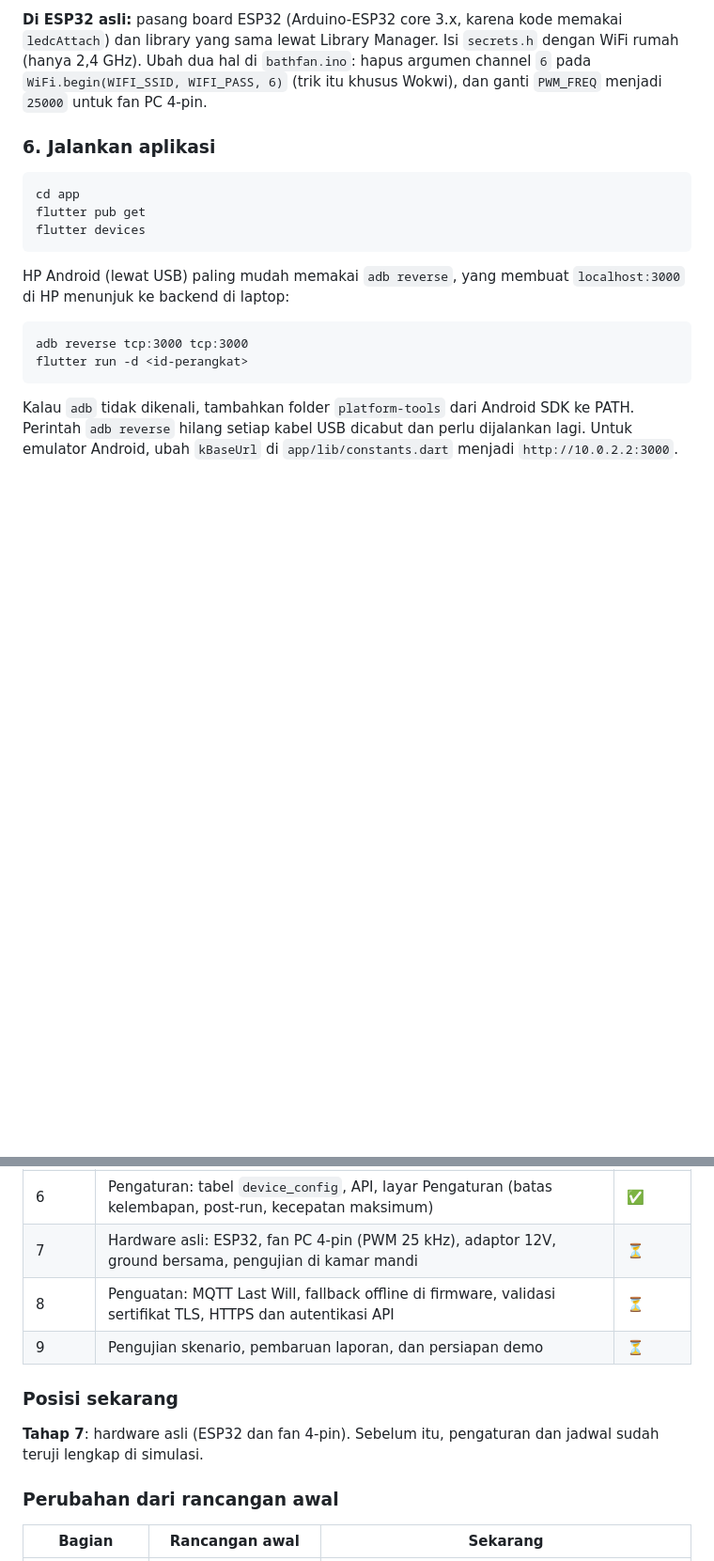
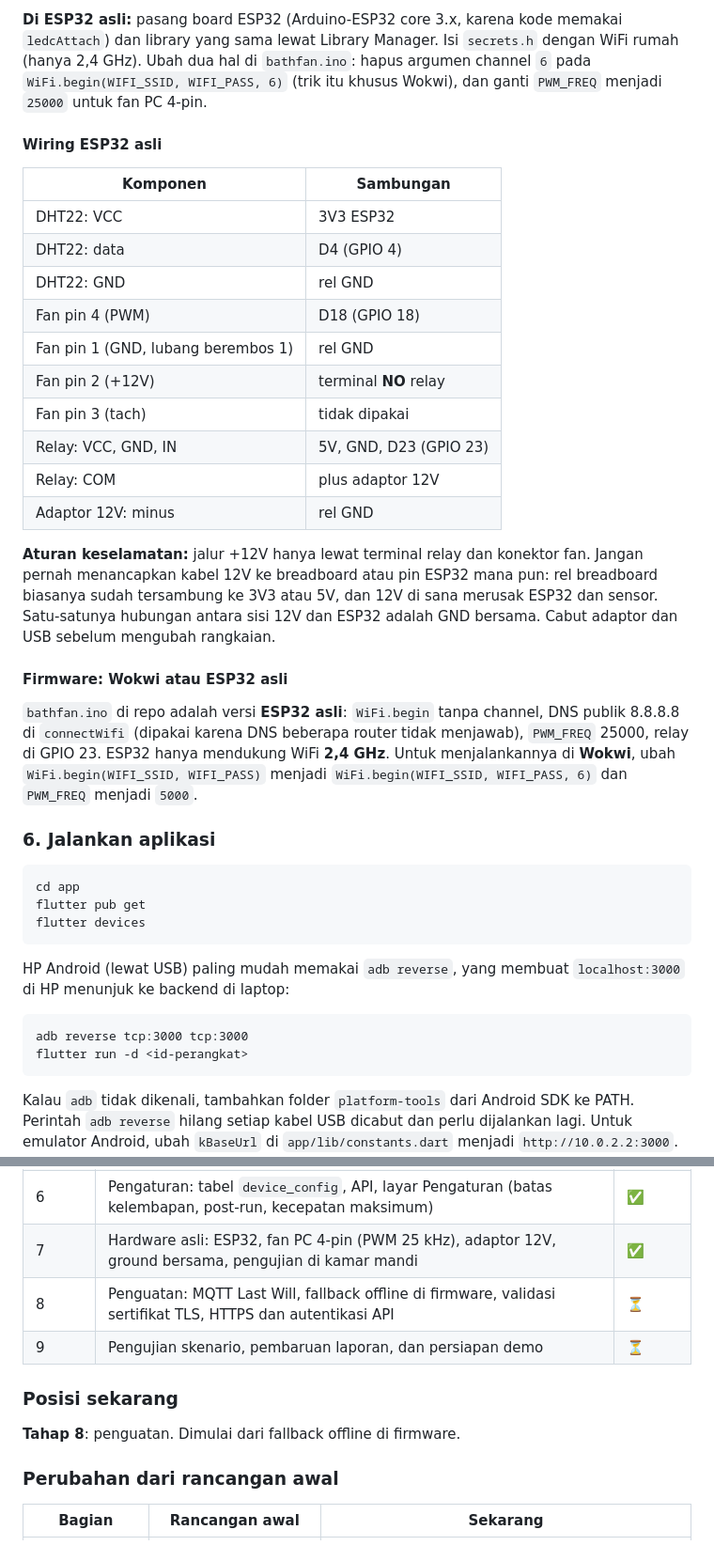
Before and after one commit to anubluskrin/smart-exhaus-fan, a Markdown page: README.md, 2 parts joined by grey strips. Shown at 94% size. Rendered like a GitHub page; blank space fills up the shorter version.

Commit message:
docs: update milestone

````diff
--- a/README.md
+++ b/README.md
@@ -204,6 +205,27 @@ Biarkan terminal ini terbuka, karena inilah backend yang sedang berjalan. `node
 
 **Di ESP32 asli:** pasang board ESP32 (Arduino-ESP32 core 3.x, karena kode memakai `ledcAttach`) dan library yang sama lewat Library Manager. Isi `secrets.h` dengan WiFi rumah (hanya 2,4 GHz). Ubah dua hal di `bathfan.ino`: hapus argumen channel `6` pada `WiFi.begin(WIFI_SSID, WIFI_PASS, 6)` (trik itu khusus Wokwi), dan ganti `PWM_FREQ` menjadi `25000` untuk fan PC 4-pin.
 
+#### Wiring ESP32 asli
+
+| Komponen | Sambungan |
+|---|---|
+| DHT22: VCC | 3V3 ESP32 |
+| DHT22: data | D4 (GPIO 4) |
+| DHT22: GND | rel GND |
+| Fan pin 4 (PWM) | D18 (GPIO 18) |
+| Fan pin 1 (GND, lubang berembos 1) | rel GND |
+| Fan pin 2 (+12V) | terminal **NO** relay |
+| Fan pin 3 (tach) | tidak dipakai |
+| Relay: VCC, GND, IN | 5V, GND, D23 (GPIO 23) |
+| Relay: COM | plus adaptor 12V |
+| Adaptor 12V: minus | rel GND |
+
+**Aturan keselamatan:** jalur +12V hanya lewat terminal relay dan konektor fan. Jangan pernah menancapkan kabel 12V ke breadboard atau pin ESP32 mana pun: rel breadboard biasanya sudah tersambung ke 3V3 atau 5V, dan 12V di sana merusak ESP32 dan sensor. Satu-satunya hubungan antara sisi 12V dan ESP32 adalah GND bersama. Cabut adaptor dan USB sebelum mengubah rangkaian.
+
+#### Firmware: Wokwi atau ESP32 asli
+
+`bathfan.ino` di repo adalah versi **ESP32 asli**: `WiFi.begin` tanpa channel, DNS publik 8.8.8.8 di `connectWifi` (dipakai karena DNS beberapa router tidak menjawab), `PWM_FREQ` 25000, relay di GPIO 23. ESP32 hanya mendukung WiFi **2,4 GHz**. Untuk menjalankannya di **Wokwi**, ubah `WiFi.begin(WIFI_SSID, WIFI_PASS)` menjadi `WiFi.begin(WIFI_SSID, WIFI_PASS, 6)` dan `PWM_FREQ` menjadi `5000`.
+
 ### 6. Jalankan aplikasi
 
 ```
@@ -295,13 +319,13 @@ Legenda: ✅ selesai, 🔄 sedang dikerjakan, ⏳ belum.
 | 5b | Jadwal Standby: layar Jadwal di aplikasi, bagian daftar, sakelar aktif, dan hapus | ✅ |
 | 5c | Jadwal Standby: form tambah dan ubah jadwal di aplikasi, serta banner Standby di Dashboard | ✅ |
 | 6 | Pengaturan: tabel `device_config`, API, layar Pengaturan (batas kelembapan, post-run, kecepatan maksimum) | ✅ |
-| 7 | Hardware asli: ESP32, fan PC 4-pin (PWM 25 kHz), adaptor 12V, ground bersama, pengujian di kamar mandi | ⏳ |
+| 7 | Hardware asli: ESP32, fan PC 4-pin (PWM 25 kHz), adaptor 12V, ground bersama, pengujian di kamar mandi | ✅ |
 | 8 | Penguatan: MQTT Last Will, fallback offline di firmware, validasi sertifikat TLS, HTTPS dan autentikasi API | ⏳ |
 | 9 | Pengujian skenario, pembaruan laporan, dan persiapan demo | ⏳ |
 
 ### Posisi sekarang
 
-**Tahap 7**: hardware asli (ESP32 dan fan 4-pin). Sebelum itu, pengaturan dan jadwal sudah teruji lengkap di simulasi.
+**Tahap 8**: penguatan. Dimulai dari fallback offline di firmware.
 
 ### Perubahan dari rancangan awal
 
````
Also changed, not shown: other parts of README.md (+5 -2 lines).
